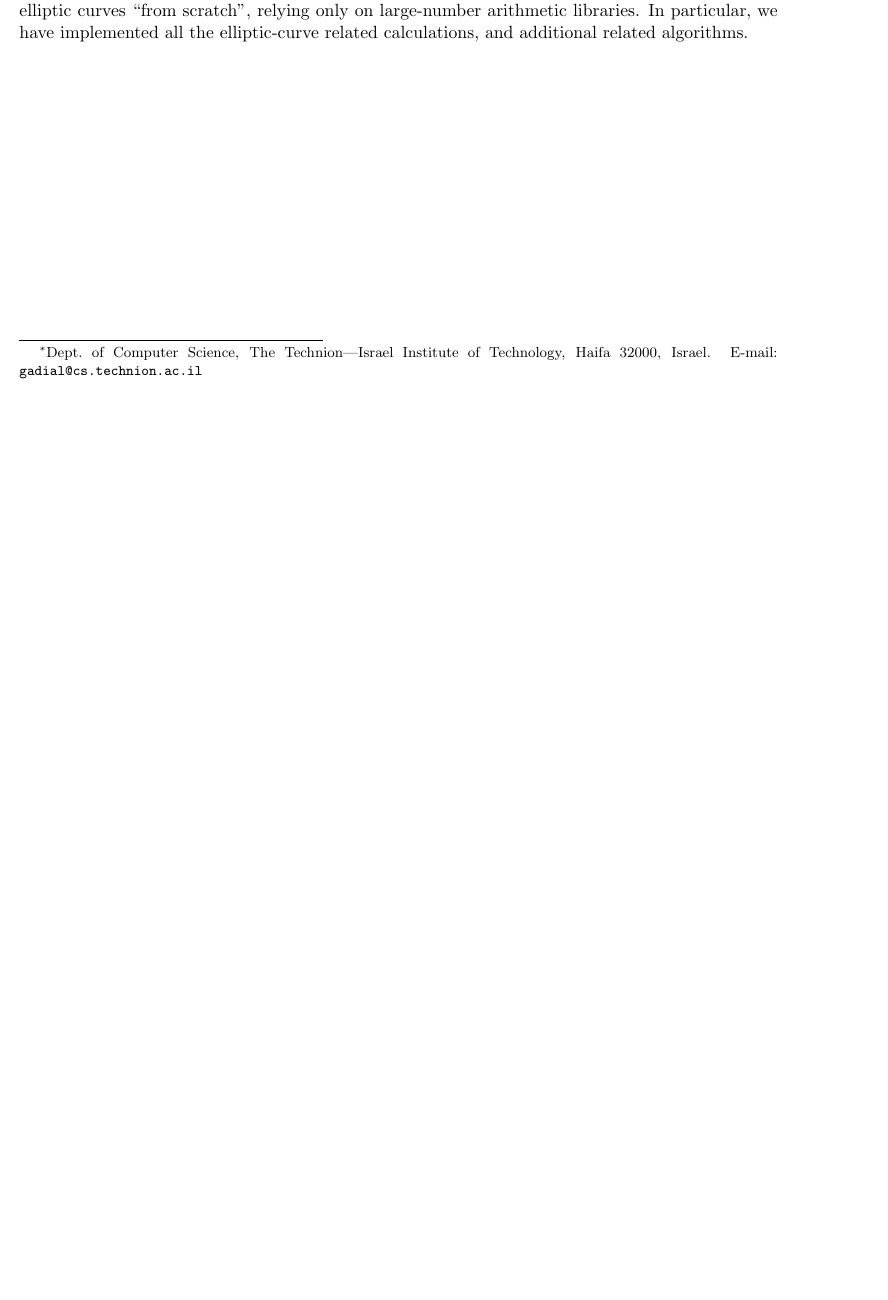
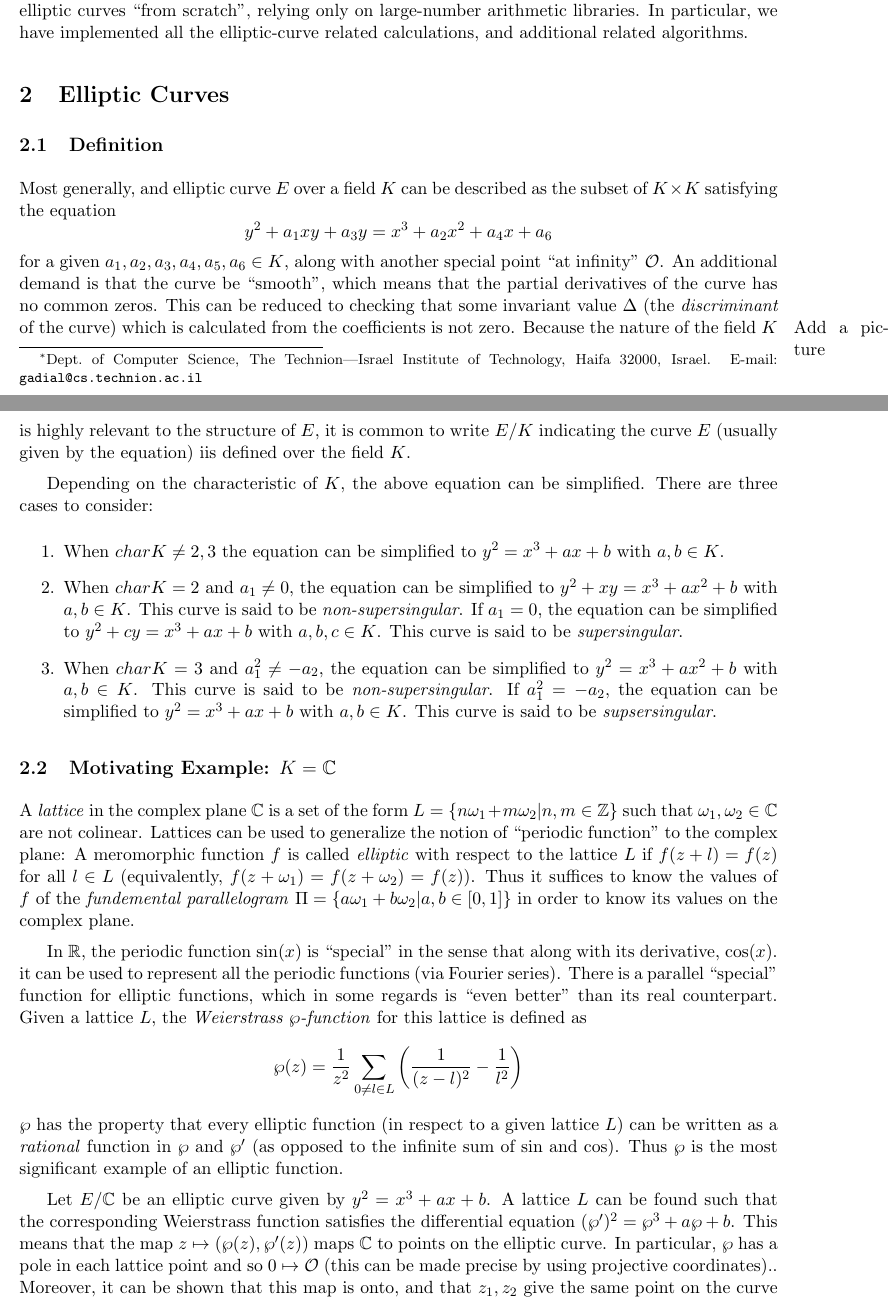
Before and after one commit to gadial/ECC, a LaTeX document (ecc.tex): part of the page before the commit and two parts of pages 1 and 2 of 2 after it, the two joined at a grey line, cut so that both start at the same text, the shorter picture padded with empty space. Compiled offline with pdfLaTeX.

Commit message:
Final report - working on the basic theory of elliptic curves

```diff
--- a/ecc.tex
+++ b/ecc.tex
@@ -85,4 +85,44 @@ both Neal Koblitz and Victor S. Miller \marginpar{Ref...} suggested public key c
 
 Our goal in the project has been to implement an efficient public key cryptosystem based on elliptic curves ``from scratch'', relying only on large-number arithmetic
 libraries. In particular, we have implemented all the elliptic-curve related calculations, and additional related algorithms.
+
+\section{Elliptic Curves}
+\subsection{Definition}
+Most generally, and elliptic curve $E$ over a field $K$ can be described as the subset of $K\times K$ satisfying the equation $$y^2+a_1xy+a_3y=x^3+a_2x^2+a_4x+a_6$$
+for a given $a_1,a_2,a_3,a_4,a_5,a_6\in K$, along with another special point ``at infinity'' $\mathcal{O}$. An additional demand is that the curve be ``smooth'',
+which means that the partial derivatives of the curve has no common zeros. This can be reduced to checking that some invariant value $\Delta$ (the \emph{discriminant} of the curve)
+which is calculated from the coefficients is not zero\marginpar{Add a picture}. Because the nature of the field $K$ is highly relevant to the structure of $E$,
+it is common to write $E/K$ indicating the curve $E$ (usually given by the equation) iis defined over the field $K$.
+
+Depending on the characteristic of $K$, the above equation can be simplified. There are three cases to consider:
+\begin{enumerate}
+  \item When $charK\ne 2,3$ the equation can be simplified to $y^2=x^3+ax+b$ with $a,b\in K$.
+  \item When $charK = 2$ and $a_1 \ne 0$, the equation can be simplified to $y^2+xy=x^3+ax^2+b$ with $a,b\in K$. This curve is said to be \emph{non-supersingular}. If $a_1 = 0$, the equation can be simplified to $y^2+cy=x^3+ax+b$ with $a,b,c\in K$. This curve is said to be \emph{supersingular}.
+  \item When $charK = 3$ and $a_1^2\ne -a_2$, the equation can be simplified to $y^2=x^3+ax^2+b$ with $a,b\in K$. This curve is said to be \emph{non-supersingular}. If $a_1^2=-a_2$, the equation can be simplified to $y^2=x^3+ax+b$ with $a,b\in K$. This curve is said to be \emph{supsersingular}.
+\end{enumerate}
+
+\subsection{Motivating Example: $K=\mathbb{C}$}
+A \emph{lattice} in the complex plane $\mathbb{C}$ is a set of the form $L=\{n\omega_1+m\omega_2|n,m\in\mathbb{Z}\}$ such that $\omega_1,\omega_2\in\mathbb{C}$ are
+not colinear. Lattices can be used to generalize the notion of ``periodic function'' to the complex plane: A meromorphic function $f$ is called \emph{elliptic} with respect to the lattice
+$L$ if $f(z+l)=f(z)$ for all $l\in L$ (equivalently, $f(z+\omega_1)=f(z+\omega_2)=f(z)$). Thus it suffices to know the values of $f$ of the \emph{fundemental parallelogram} $\Pi=\{a\omega_1+b\omega_2|a,b\in[0,1]\}$
+in order to know its values on the complex plane.
+
+In $\mathbb{R}$, the periodic function $\sin(x)$ is ``special'' in the sense that along with its derivative, $\cos(x)$. it can be used to represent all
+the periodic functions (via Fourier series). There is a parallel ``special'' function for elliptic functions, which in some regards is ``even better'' than its real counterpart.
+Given a lattice $L$, the \emph{Weierstrass $\wp$-function} for this lattice is defined as $$\wp(z)=\frac{1}{z^2}\sum_{0\ne l\in L}\left(\frac{1}{(z-l)^2}-\frac{1}{l^2}\right)$$
+$\wp$ has the property that every elliptic function (in respect to a given lattice $L$) can be written as a \emph{rational} function in $\wp$ and $\wp'$ (as opposed to the
+infinite sum of $\sin$ and $\cos$). Thus $\wp$ is the most significant example of an elliptic function.
+
+Let $E/\mathbb{C}$ be an elliptic curve given by $y^2=x^3+ax+b$. A lattice $L$ can be found such that the corresponding Weierstrass function satisfies the differential equation
+$(\wp')^2=\wp^3+a\wp+b$. This means that the map $z\mapsto (\wp(z),\wp'(z))$ maps $\mathbb{C}$ to points on the elliptic curve. In particular, $\wp$
+has a pole in each lattice point and so $0\mapsto \mathcal{O}$ (this can be made precise by using projective coordinates).. Moreover, it
+can be shown that this map is onto, and that $z_1,z_2$ give the same point on the curve if and only if $z_1-z_2\in L$, and so we have a bijection
+between $E$  and $\mathbb{C}/L$, the latter set can be thought of as a torus (since $\mathbb{C}/L$ is isomorphic to $\Pi$ where parallel edges are ``glued`` together).
+
+
+
+
+\subsection{The Group Action}
+
+
 \end{document}
```
Also changed, not shown: 1 other file.
